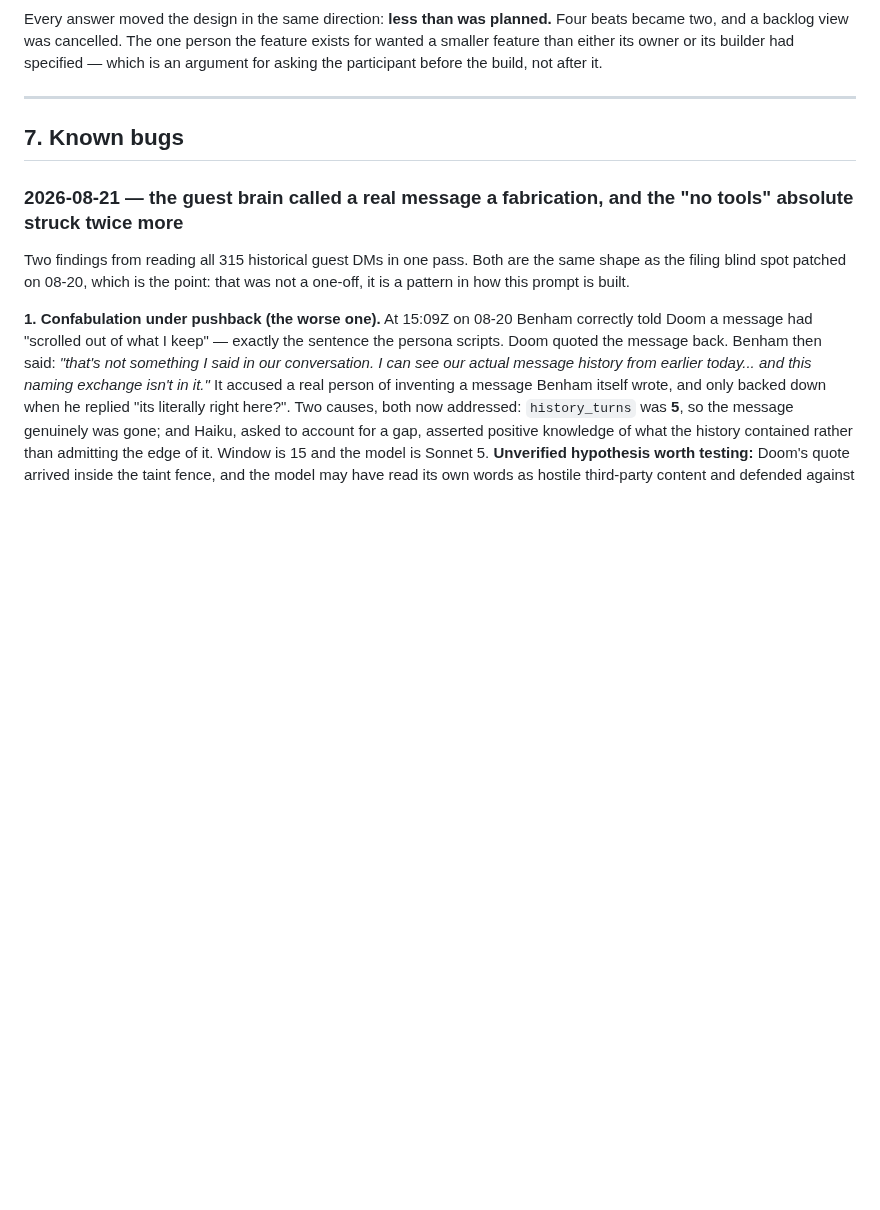
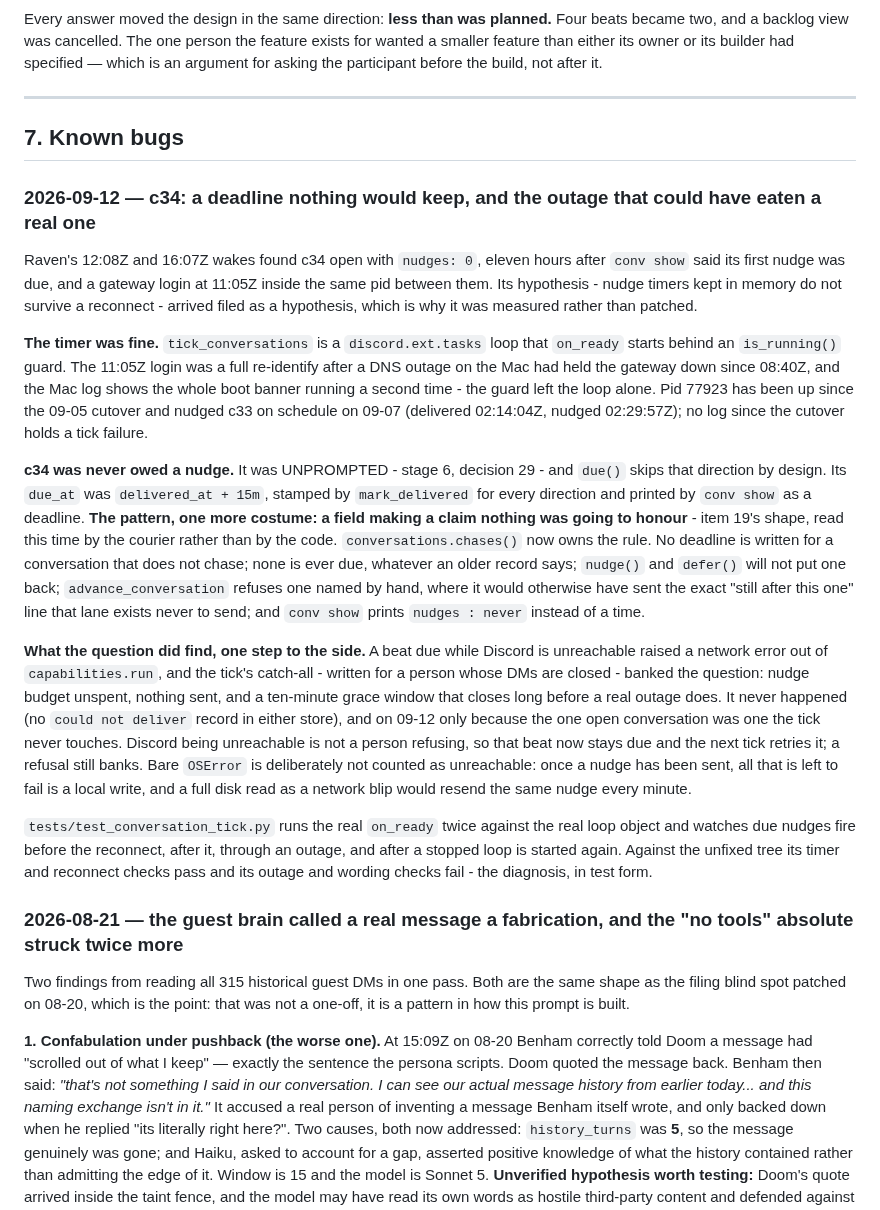
Before and after one commit to UnknownCaz/benham-bot, a Markdown page: INTENT.md, the part around the change. GitHub-like rendering; blank space fills up the shorter version.

Commit message:
INTENT §7: c34 - a deadline nothing would keep, and the outage beside it
The diagnosis behind the two commits before this one, in the document the code
is checked against: the timer survived the 11:05Z reconnect, c34 was never owed
a nudge, its false due_at is the field-making-a-claim pattern once more (read by
the courier this time), and the real defect sat one step to the side.

Co-Authored-By: Claude Opus 5 <noreply@anthropic.com>

```diff
--- a/INTENT.md
+++ b/INTENT.md
@@ -1115,6 +1115,45 @@ participant before the build, not after it.
 
 ## 7. Known bugs
 
+### 2026-09-12 — c34: a deadline nothing would keep, and the outage that could have eaten a real one
+
+Raven's 12:08Z and 16:07Z wakes found c34 open with `nudges: 0`, eleven hours after `conv show`
+said its first nudge was due, and a gateway login at 11:05Z inside the same pid between them. Its
+hypothesis - nudge timers kept in memory do not survive a reconnect - arrived filed as a
+hypothesis, which is why it was measured rather than patched.
+
+**The timer was fine.** `tick_conversations` is a `discord.ext.tasks` loop that `on_ready` starts
+behind an `is_running()` guard. The 11:05Z login was a full re-identify after a DNS outage on the
+Mac had held the gateway down since 08:40Z, and the Mac log shows the whole boot banner running a
+second time - the guard left the loop alone. Pid 77923 has been up since the 09-05 cutover and
+nudged c33 on schedule on 09-07 (delivered 02:14:04Z, nudged 02:29:57Z); no log since the cutover
+holds a tick failure.
+
+**c34 was never owed a nudge.** It was UNPROMPTED - stage 6, decision 29 - and `due()` skips that
+direction by design. Its `due_at` was `delivered_at + 15m`, stamped by `mark_delivered` for every
+direction and printed by `conv show` as a deadline. **The pattern, one more costume: a field
+making a claim nothing was going to honour** - item 19's shape, read this time by the courier
+rather than by the code. `conversations.chases()` now owns the rule. No deadline is written for a
+conversation that does not chase; none is ever due, whatever an older record says; `nudge()` and
+`defer()` will not put one back; `advance_conversation` refuses one named by hand, where it would
+otherwise have sent the exact "still after this one" line that lane exists never to send; and
+`conv show` prints `nudges : never` instead of a time.
+
+**What the question did find, one step to the side.** A beat due while Discord is unreachable
+raised a network error out of `capabilities.run`, and the tick's catch-all - written for a person
+whose DMs are closed - banked the question: nudge budget unspent, nothing sent, and a ten-minute
+grace window that closes long before a real outage does. It never happened (no `could not
+deliver` record in either store), and on 09-12 only because the one open conversation was one the
+tick never touches. Discord being unreachable is not a person refusing, so that beat now stays due
+and the next tick retries it; a refusal still banks. Bare `OSError` is deliberately not counted as
+unreachable: once a nudge has been sent, all that is left to fail is a local write, and a full
+disk read as a network blip would resend the same nudge every minute.
+
+`tests/test_conversation_tick.py` runs the real `on_ready` twice against the real loop object and
+watches due nudges fire before the reconnect, after it, through an outage, and after a stopped
+loop is started again. Against the unfixed tree its timer and reconnect checks pass and its outage
+and wording checks fail - the diagnosis, in test form.
+
 ### 2026-08-21 — the guest brain called a real message a fabrication, and the "no tools" absolute struck twice more
 
 Two findings from reading all 315 historical guest DMs in one pass. Both are the
```
